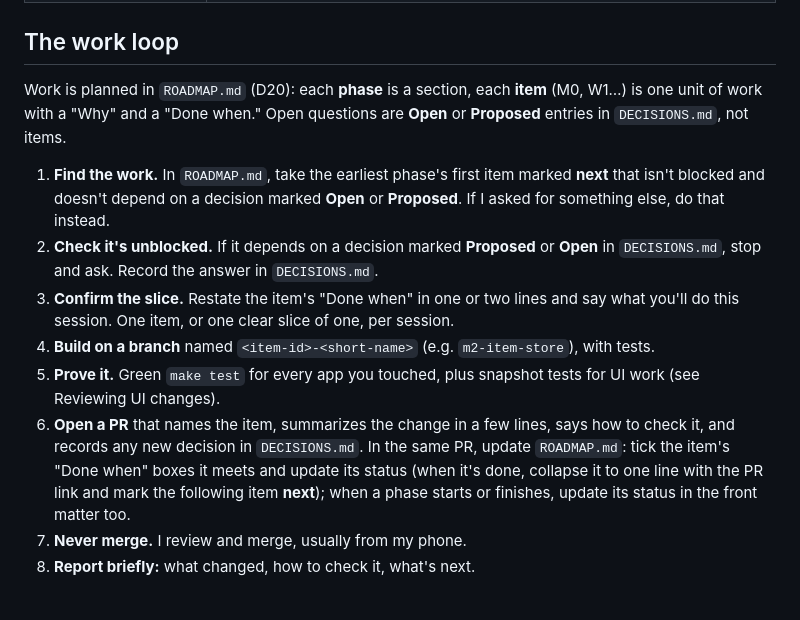
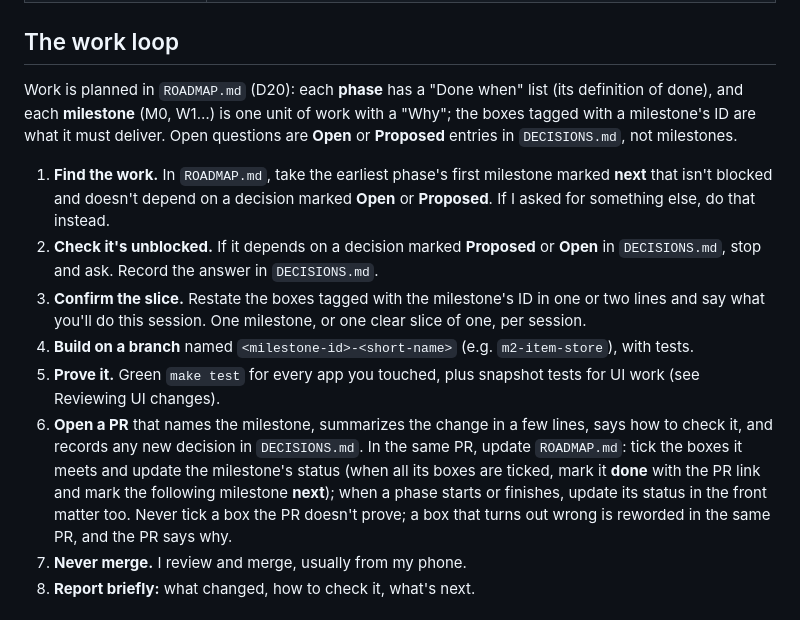
Before and after one commit to chtitoon/hutch, a Markdown page: AGENTS.md, the part around the change. GitHub-like rendering.

```diff
--- a/AGENTS.md
+++ b/AGENTS.md
@@ -15,14 +15,14 @@ This repo is the project's only memory. When a conversation produces a decision,
 
 ## The work loop
 
-Work is planned in `ROADMAP.md` (D20): each **phase** is a section, each **item** (M0, W1…) is one unit of work with a "Why" and a "Done when." Open questions are **Open** or **Proposed** entries in `DECISIONS.md`, not items.
+Work is planned in `ROADMAP.md` (D20): each **phase** has a "Done when" list (its definition of done), and each **milestone** (M0, W1…) is one unit of work with a "Why"; the boxes tagged with a milestone's ID are what it must deliver. Open questions are **Open** or **Proposed** entries in `DECISIONS.md`, not milestones.
 
-1. **Find the work.** In `ROADMAP.md`, take the earliest phase's first item marked **next** that isn't blocked and doesn't depend on a decision marked **Open** or **Proposed**. If I asked for something else, do that instead.
+1. **Find the work.** In `ROADMAP.md`, take the earliest phase's first milestone marked **next** that isn't blocked and doesn't depend on a decision marked **Open** or **Proposed**. If I asked for something else, do that instead.
 2. **Check it's unblocked.** If it depends on a decision marked **Proposed** or **Open** in `DECISIONS.md`, stop and ask. Record the answer in `DECISIONS.md`.
-3. **Confirm the slice.** Restate the item's "Done when" in one or two lines and say what you'll do this session. One item, or one clear slice of one, per session.
-4. **Build on a branch** named `<item-id>-<short-name>` (e.g. `m2-item-store`), with tests.
+3. **Confirm the slice.** Restate the boxes tagged with the milestone's ID in one or two lines and say what you'll do this session. One milestone, or one clear slice of one, per session.
+4. **Build on a branch** named `<milestone-id>-<short-name>` (e.g. `m2-item-store`), with tests.
 5. **Prove it.** Green `make test` for every app you touched, plus snapshot tests for UI work (see Reviewing UI changes).
-6. **Open a PR** that names the item, summarizes the change in a few lines, says how to check it, and records any new decision in `DECISIONS.md`. In the same PR, update `ROADMAP.md`: tick the item's "Done when" boxes it meets and update its status (when it's done, collapse it to one line with the PR link and mark the following item **next**); when a phase starts or finishes, update its status in the front matter too.
+6. **Open a PR** that names the milestone, summarizes the change in a few lines, says how to check it, and records any new decision in `DECISIONS.md`. In the same PR, update `ROADMAP.md`: tick the boxes it meets and update the milestone's status (when all its boxes are ticked, mark it **done** with the PR link and mark the following milestone **next**); when a phase starts or finishes, update its status in the front matter too. Never tick a box the PR doesn't prove; a box that turns out wrong is reworded in the same PR, and the PR says why.
 7. **Never merge.** I review and merge, usually from my phone.
 8. **Report briefly:** what changed, how to check it, what's next.
 
```
Also changed, not shown: DECISIONS.md (+3 -3 lines), ROADMAP.md (+92 -149 lines).
